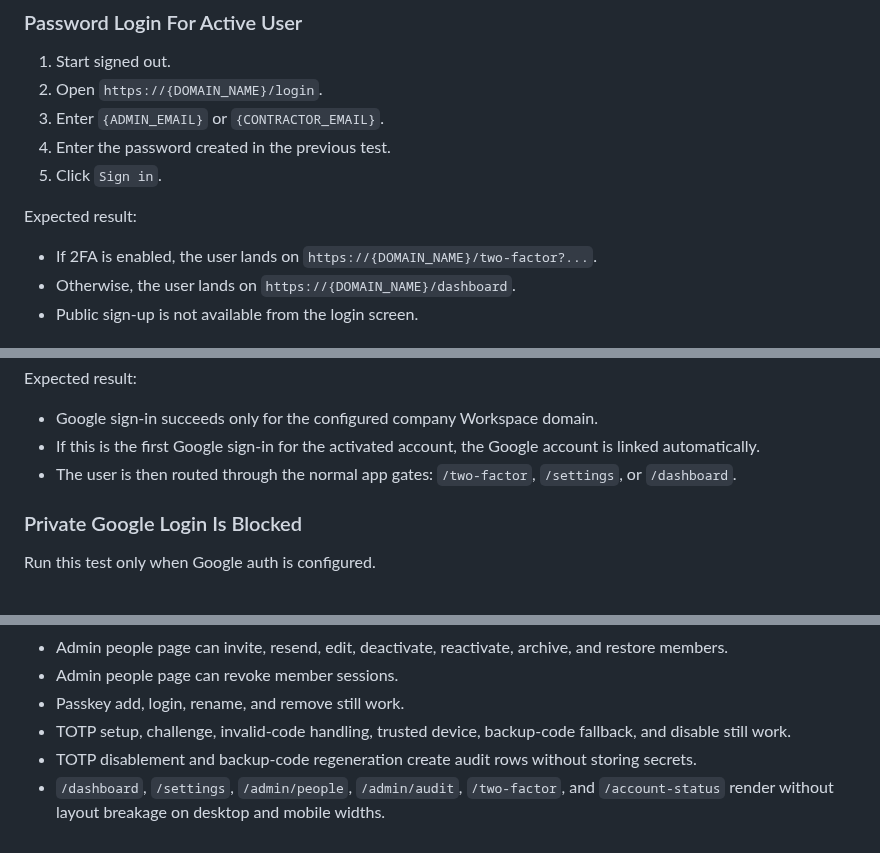
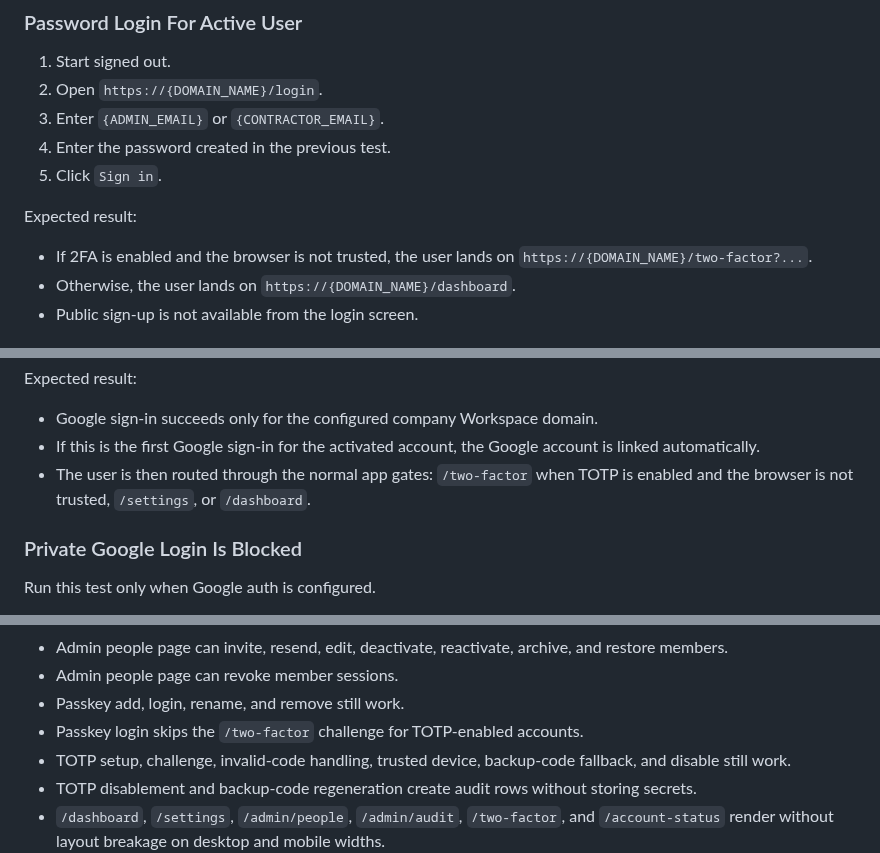
Before and after one commit to rolloutit/sheet-happens, a Markdown page: docs/manual-qa-test-plan.md, 3 parts joined by grey strips. Drawn GitHub-style.

```diff
--- a/docs/manual-qa-test-plan.md
+++ b/docs/manual-qa-test-plan.md
@@ -249,7 +250,8 @@ Expected result:
 
 Expected result:
 
-- If 2FA is enabled, the user lands on `https://{DOMAIN_NAME}/two-factor?...`.
+- If 2FA is enabled and the browser is not trusted, the user lands on
+  `https://{DOMAIN_NAME}/two-factor?...`.
 - Otherwise, the user lands on `https://{DOMAIN_NAME}/dashboard`.
 - Public sign-up is not available from the login screen.
 
@@ -281,7 +283,8 @@ Expected result:
 - Google sign-in succeeds only for the configured company Workspace domain.
 - If this is the first Google sign-in for the activated account, the Google account is linked
   automatically.
-- The user is then routed through the normal app gates: `/two-factor`, `/settings`, or `/dashboard`.
+- The user is then routed through the normal app gates: `/two-factor` when TOTP is enabled and the
+  browser is not trusted, `/settings`, or `/dashboard`.
 
 ### Private Google Login Is Blocked
 
@@ -2234,6 +2256,7 @@ Expected result:
 - Admin people page can invite, resend, edit, deactivate, reactivate, archive, and restore members.
 - Admin people page can revoke member sessions.
 - Passkey add, login, rename, and remove still work.
+- Passkey login skips the `/two-factor` challenge for TOTP-enabled accounts.
 - TOTP setup, challenge, invalid-code handling, trusted device, backup-code fallback, and disable
   still work.
 - TOTP disablement and backup-code regeneration create audit rows without storing secrets.
```
Also changed, not shown: other parts of docs/manual-qa-test-plan.md (+23 -3 lines).
